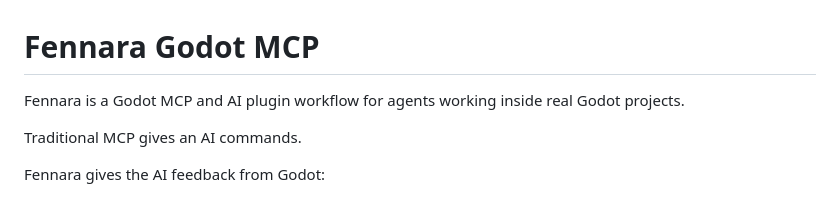
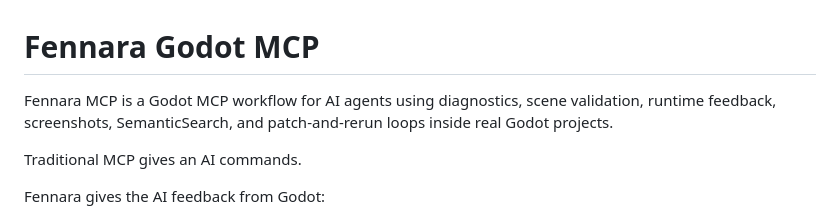
Before and after one commit to fennaraOfficial/fennara-godot-mcp, a Markdown page: README.md, the part around the change. Drawn GitHub-style.

Commit message:
docs: updated readme

```diff
--- a/README.md
+++ b/README.md
@@ -1,6 +1,6 @@
 # Fennara Godot MCP
 
-Fennara is a Godot MCP and AI plugin workflow for agents working inside real Godot projects.
+Fennara MCP is a Godot MCP workflow for AI agents using diagnostics, scene validation, runtime feedback, screenshots, SemanticSearch, and patch-and-rerun loops inside real Godot projects.
 
 Traditional MCP gives an AI commands.
 
```
Also changed, not shown: docs/github-metadata.md (added, +28 -0 lines).
